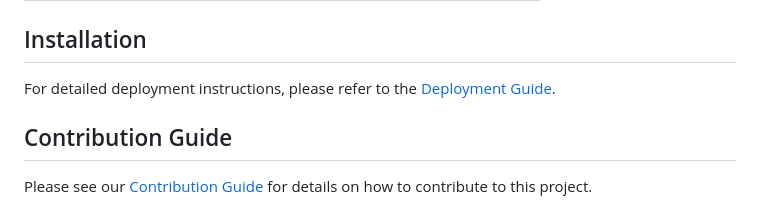
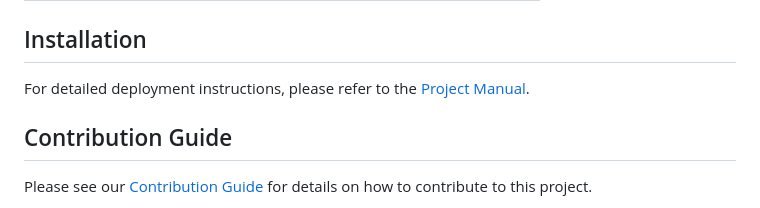
Before and after one commit to greatsql-sigs/greatsql-operator, a Markdown page: README.md, the part around the change. GitHub-like rendering.

```diff
--- a/README.md
+++ b/README.md
@@ -34,7 +34,7 @@ This project is developed based on the `Kubebuilder` framework, allowing you to
 | GreatSQL                 | 8.0.25-25        | ✅     |             |
 
 ## Installation
-For detailed deployment instructions, please refer to the [Deployment Guide](docs/manual_zh.md).
+For detailed deployment instructions, please refer to the [Project Manual](docs/manual.md).
 
 ## Contribution Guide
 Please see our [Contribution Guide](./CONTRIBUTING_zh.md) for details on how to contribute to this project.
```
Also changed, not shown: README_zh.md (+1 -1 lines).
